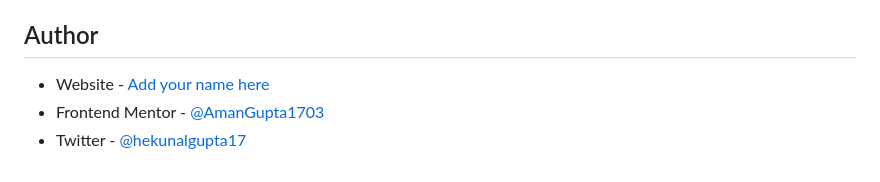
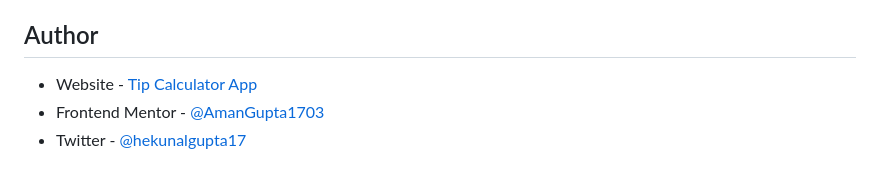
Before and after one commit to AmanGupta1703/tip-calculator-app-main, a Markdown page: README.md, the part around the change printed below. Rendered like a GitHub page.

```diff
--- a/README.md
+++ b/README.md
@@ -68,6 +68,6 @@ Users should be able to:
 
 ## Author
 
-- Website - [Add your name here](https://www.your-site.com)
+- Website - [Tip Calculator App](https://tip-calculator-frontend-project-app.netlify.app/)
 - Frontend Mentor - [@AmanGupta1703](https://www.frontendmentor.io/profile/AmanGupta1703)
 - Twitter - [@hekunalgupta17](https://twitter.com/thekunalgupta17)
```
Also changed, not shown: other parts of README.md (+2 -2 lines).
